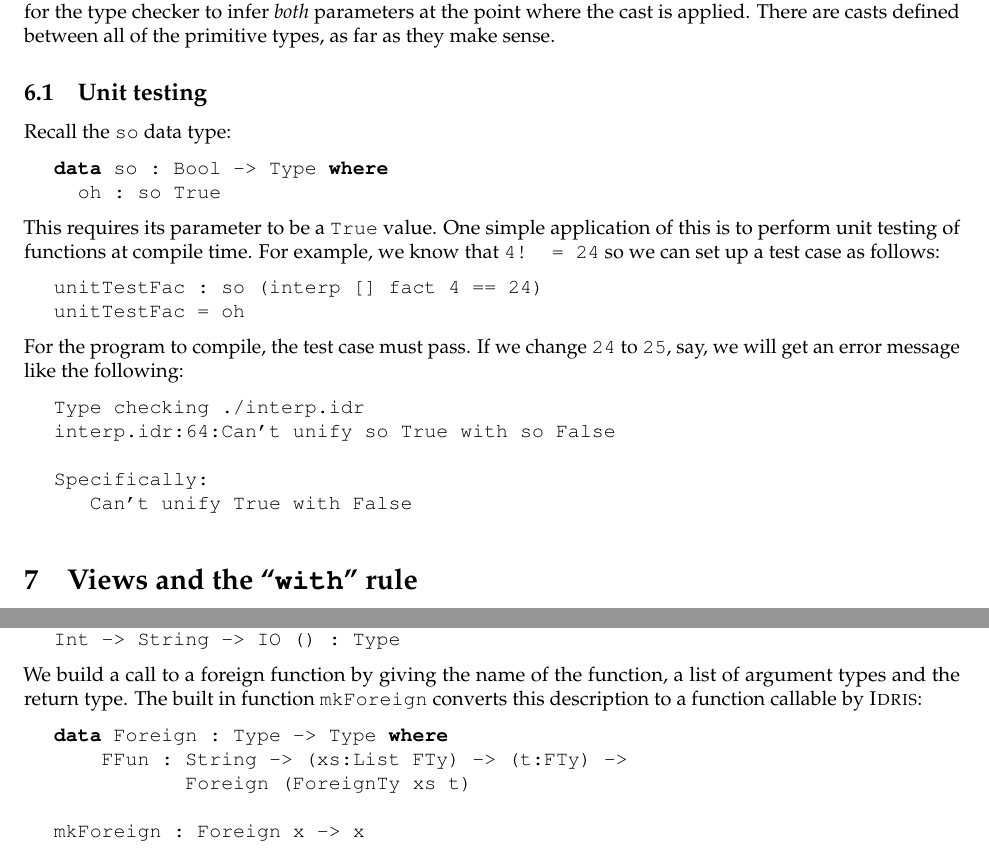
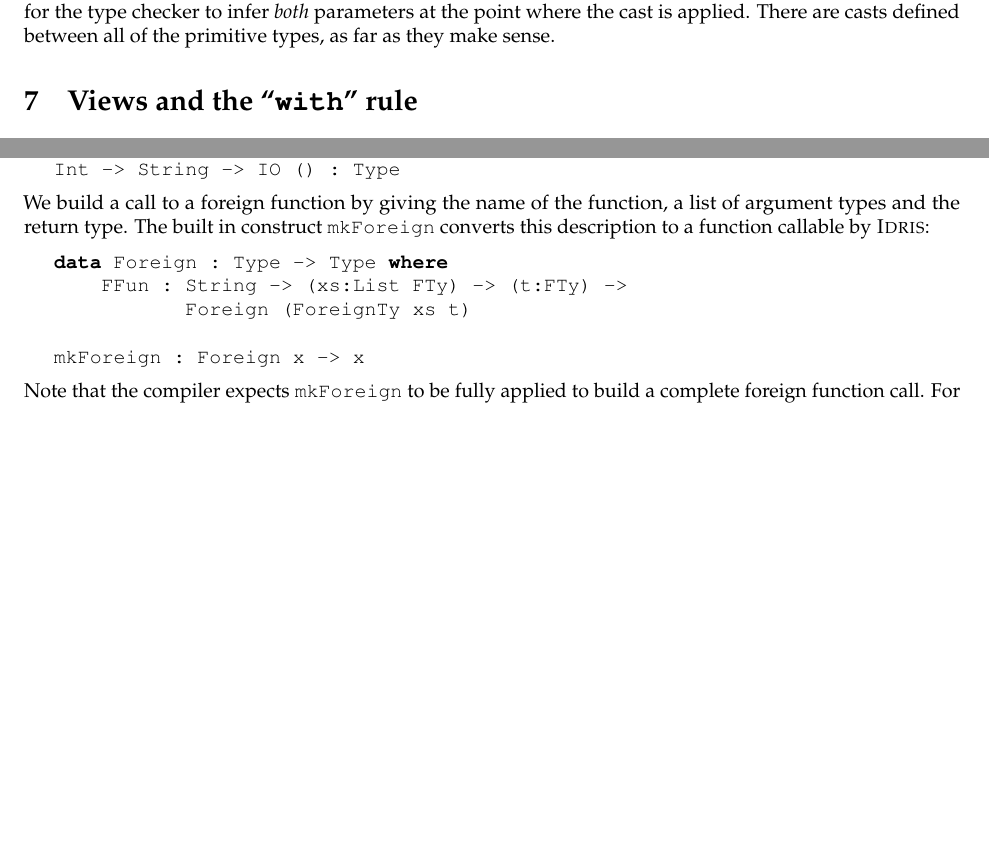
Before and after one commit to idris-lang/idris-tutorial, a LaTeX document (idris-tutorial.tex, which reads content/interp.tex, content/misc/ffi.tex): two parts of pages 29 and 45 of 50, joined at a grey line, cut so that both start at the same text, the shorter picture padded with empty space. Compiled offline with pdfLaTeX.

Commit message:
Updates for 0.9.11

```diff
--- a/content/interp.tex
+++ b/content/interp.tex
@@ -262,32 +262,32 @@ It is a \emph{multi-parameter} type class, defining the source type and object t
 It must be possible for the type checker to infer \emph{both} parameters at the point where the cast is applied.
 There are casts defined between all of the primitive types, as far as they make sense.
 
-\subsection{Unit testing}
+%\subsection{Unit testing}
 
-Recall the \texttt{so} data type:
+%Recall the \texttt{so} data type:
 
-\begin{code}
-data so : Bool -> Type where
-  oh : so True
-\end{code}
+%\begin{code}
+%data so : Bool -> Type where
+%  oh : so True
+%\end{code}
 
-\noindent
-This requires its parameter to be a \texttt{True} value.
-One simple application of this is to perform unit testing of functions at compile time.
-For example, we know that  \texttt{4! = 24} so we can set up a test case as follows:
+%\noindent
+%This requires its parameter to be a \texttt{True} value.
+%One simple application of this is to perform unit testing of functions at compile time.
+%For example, we know that  \texttt{4! = 24} so we can set up a test case as follows:
 
-\begin{code}
-unitTestFac : so (interp [] fact 4 == 24)
-unitTestFac = oh
-\end{code}
+%\begin{code}
+%unitTestFac : so (interp [] fact 4 == 24)
+%unitTestFac = oh
+%\end{code}
 
-\noindent
-For the program to compile, the test case must pass. If we change \texttt{24} to \texttt{25}, say, we will get an error message like the following:
+%\noindent
+%For the program to compile, the test case must pass. If we change \texttt{24} to \texttt{25}, say, we will get an error message like the following:
 
-\begin{lstlisting}
-Type checking ./interp.idr
-interp.idr:64:Can't unify so True with so False
+%\begin{lstlisting}
+%Type checking ./interp.idr
+%interp.idr:64:Can't unify so True with so False
 
-Specifically:
-	 Can't unify True with False
-\end{lstlisting}
+%Specifically:
+%	 Can't unify True with False
+%\end{lstlisting}
--- a/content/misc/ffi.tex
+++ b/content/misc/ffi.tex
@@ -44,7 +44,7 @@ Int -> String -> IO () : Type
 
 \noindent
 We build a call to a foreign function by giving the name of the function, a list of argument types and the return type.
-The built in function \texttt{mkForeign} converts this description to a function callable by \Idris{}:
+The built in construct \texttt{mkForeign} converts this description to a function callable by \Idris{}:
 
 \begin{code}
 data Foreign : Type -> Type where
@@ -55,6 +55,8 @@ mkForeign : Foreign x -> x
 \end{code}
 
 \noindent
+Note that the compiler expects \texttt{mkForeign} to be fully applied to
+build a complete foreign function call.
 For example, the \texttt{putStr} function is implemented as follows, as a call to  an external function \texttt{putStr} defined in the run-time system:
 
 \begin{code}
--- a/idris-tutorial.tex
+++ b/idris-tutorial.tex
@@ -17,7 +17,7 @@
 
 \usepackage{fullpage}
 \usepackage{hyperref}
-\usepackage[missing=0.9.10]{gitinfo}
+\usepackage[missing=0.9.11]{gitinfo}
 
 \usepackage{multicol}
 \usepackage{enumitem}
```
Also changed, not shown: content/conclusions.tex (+6 -0 lines), 2 other files.
